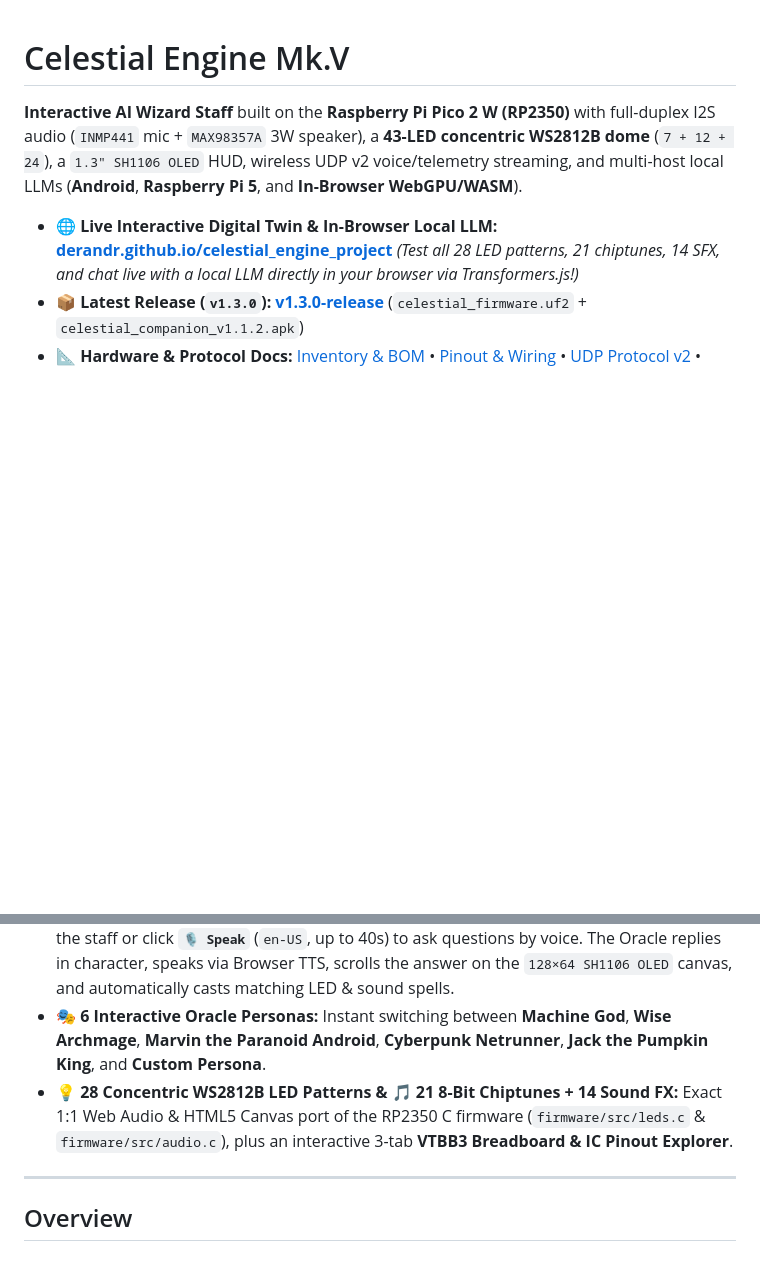
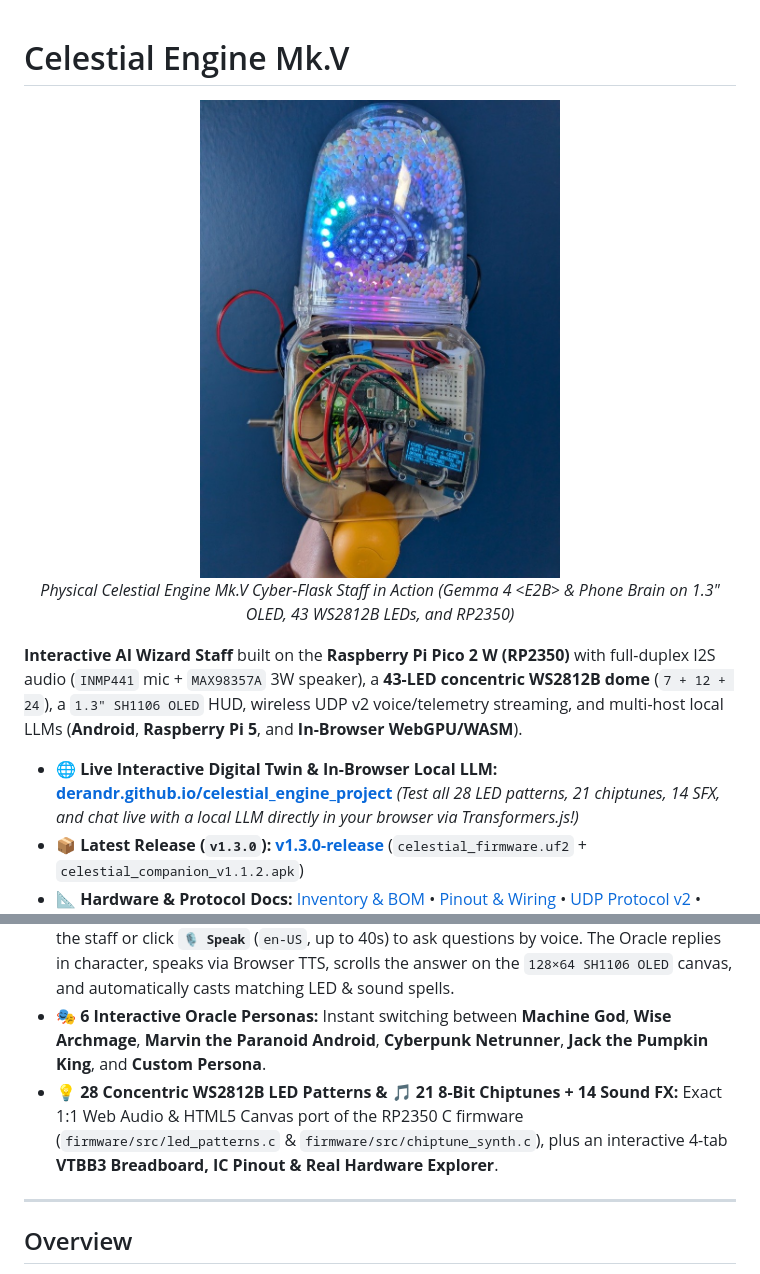
Before and after one commit to DerAndr/celestial_engine_project, a Markdown page: README.md, 2 parts joined by grey strips. GitHub-like rendering; pictures changed too: docs/assets/celestial_flask_physical.jpg (added); blank space fills up the shorter version.

Commit message:
docs(showcase): add physical staff in action photo to README and interactive web twin replica

```diff
--- a/README.md
+++ b/README.md
@@ -1,4 +1,10 @@
 # Celestial Engine Mk.V
+
+<p align="center">
+  <img src="docs/assets/celestial_flask_physical.jpg" alt="Celestial Engine Mk.V Physical Staff in Action" width="360" style="border-radius: 12px; box-shadow: 0 8px 24px rgba(0,0,0,0.5);">
+  <br>
+  <em>Physical Celestial Engine Mk.V Cyber-Flask Staff in Action (Gemma 4 &lt;E2B&gt; &amp; Phone Brain on 1.3&quot; OLED, 43 WS2812B LEDs, and RP2350)</em>
+</p>
 
 **Interactive AI Wizard Staff** built on the **Raspberry Pi Pico 2 W (RP2350)** with full-duplex I2S audio (`INMP441` mic + `MAX98357A` 3W speaker), a **43-LED concentric WS2812B dome** (`7 + 12 + 24`), a `1.3" SH1106 OLED` HUD, wireless UDP v2 voice/telemetry streaming, and multi-host local LLMs (**Android**, **Raspberry Pi 5**, and **In-Browser WebGPU/WASM**).
 
@@ -16,7 +22,7 @@ Don't have the physical hardware in front of you? Open the [**Live Web Digital T
 - **🧠 Live In-Browser Local LLM (`Transformers.js v4` WebGPU / WASM SIMD):** Click **`⚡ Connect Local LLM & Chat Now`** at the top of the page to run **`SmolLM2-135M-Instruct`** (`~120 MB q4f16/q4`) or **`LiquidAI LFM2.5-350M`** (`~258 MB q4f16`) **100% locally inside your browser** with real-time token streaming (`TextStreamer`) and zero server or API keys.
 - **🎙️ Voice & Text Interaction + Auto-Spell Casting:** Hold the green side `QUERY` button on the staff or click **`🎙️ Speak`** (`en-US`, up to 40s) to ask questions by voice. The Oracle replies in character, speaks via Browser TTS, scrolls the answer on the `128×64 SH1106 OLED` canvas, and automatically casts matching LED & sound spells.
 - **🎭 6 Interactive Oracle Personas:** Instant switching between **Machine God**, **Wise Archmage**, **Marvin the Paranoid Android**, **Cyberpunk Netrunner**, **Jack the Pumpkin King**, and **Custom Persona**.
-- **💡 28 Concentric WS2812B LED Patterns & 🎵 21 8-Bit Chiptunes + 14 Sound FX:** Exact 1:1 Web Audio & HTML5 Canvas port of the RP2350 C firmware (`firmware/src/leds.c` & `firmware/src/audio.c`), plus an interactive 3-tab **VTBB3 Breadboard & IC Pinout Explorer**.
+- **💡 28 Concentric WS2812B LED Patterns & 🎵 21 8-Bit Chiptunes + 14 Sound FX:** Exact 1:1 Web Audio & HTML5 Canvas port of the RP2350 C firmware (`firmware/src/led_patterns.c` & `firmware/src/chiptune_synth.c`), plus an interactive 4-tab **VTBB3 Breadboard, IC Pinout & Real Hardware Explorer**.
 
 ---
 
```
Also changed, not shown: 7 other files.
